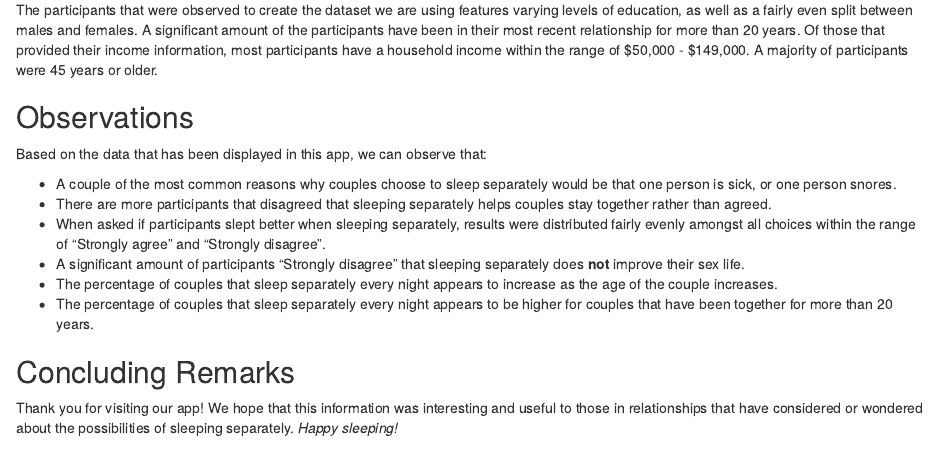
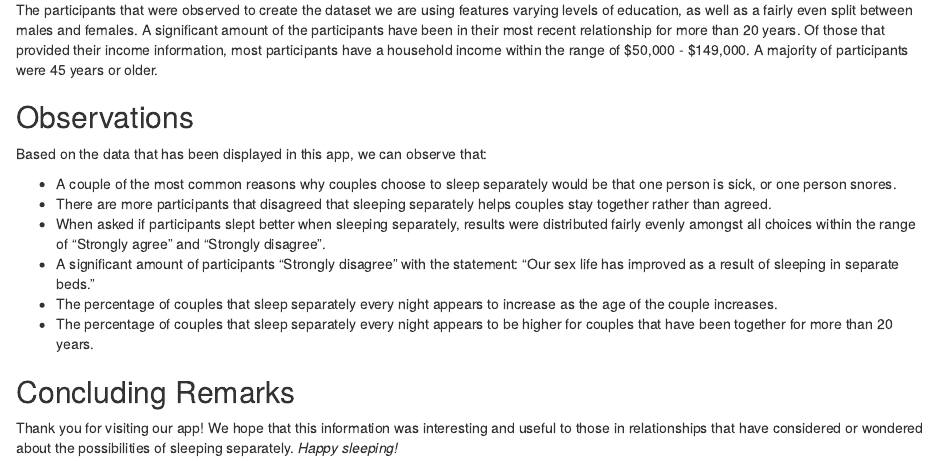
Before and after one commit to chadohta/final-project, an R Markdown document (BB-group2-Final-Project/Conclusion.Rmd): the page in a window 1100 px wide, from 240 px down. Rendered offline with R 4.5, knitr and Pandoc, with nearby package versions.

Commit message:
typo fixes

```diff
--- a/BB-group2-Final-Project/Conclusion.Rmd
+++ b/BB-group2-Final-Project/Conclusion.Rmd
@@ -18,7 +18,7 @@ Based on the data that has been displayed in this app, we can observe that:
 * A couple of the most common reasons why couples choose to sleep separately would be that one person is sick, or one person snores.
 * There are more participants that disagreed that sleeping separately helps couples stay together rather than agreed.
 * When asked if participants slept better when sleeping separately, results were distributed fairly evenly amongst all choices within the range of "Strongly agree" and "Strongly disagree".
-* A significant amount of participants "Strongly disagree" that sleeping separately does **not** improve their sex life.
+* A significant amount of participants "Strongly disagree" with the statement: "Our sex life has improved as a result of sleeping in separate beds."
 * The percentage of couples that sleep separately every night appears to increase as the age of the couple increases.
 * The percentage of couples that sleep separately every night appears to be higher for couples that have been together for more than 20 years.
 
```
